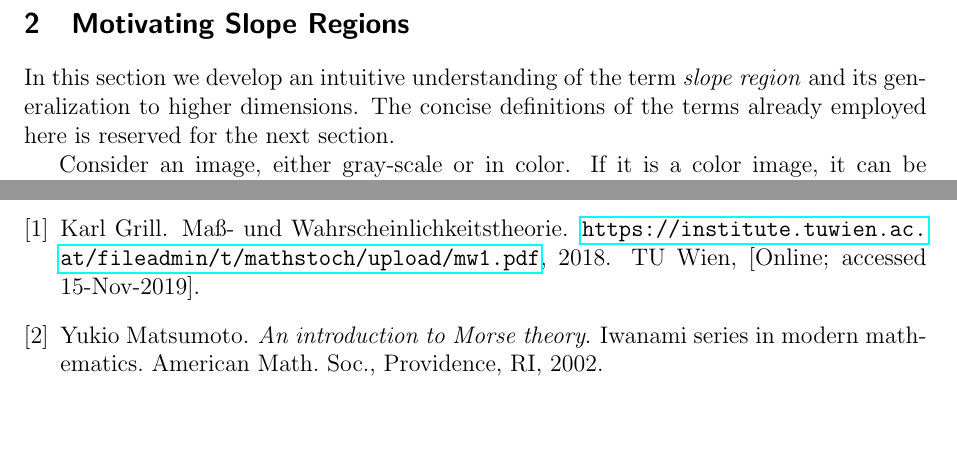
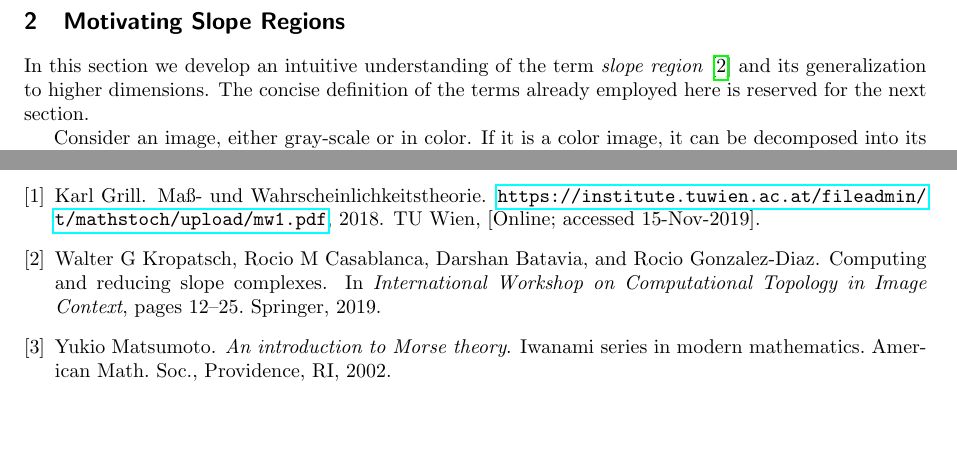
Before and after one commit to SirFloIII/GschichtlOnkel, a LaTeX document (LaTeX/border_propagation_ACVRW20 .tex): two parts of pages 1 and 10 of 10 before the commit and two parts of pages 1 and 8 of 8 after it, joined at a grey line, cut so that both start at the same text, the shorter picture padded with empty space. Compiled offline with pdfLaTeX.

Commit message:
korrektur ACVRW 4

```diff
--- a/LaTeX/border_propagation_ACVRW20 .tex
+++ b/LaTeX/border_propagation_ACVRW20 .tex
@@ -1,6 +1,6 @@
 %Florian Bogner & Alexander Palmrich
 
-\documentclass[a4paper,12pt,notitlepage,fullpage]{paper}
+\documentclass[a4paper,10pt,notitlepage,fullpage]{paper}
 \usepackage{fullpage}
 \usepackage[utf8]{inputenc}
 %\usepackage[ngerman]{babel}
@@ -67,8 +67,8 @@ Slope regions are a useful tool in pattern recognition. We review theory about s
 \section{Motivating Slope Regions}
 \label{sec:motivating_slope_regions}
 
-In this section we develop an intuitive understanding of the term \emph{slope region} and its generalization to  higher dimensions.
-The concise definitions of the terms already employed here is reserved for the next section.
+In this section we develop an intuitive understanding of the term \emph{slope region} \cite{kropatsch2019computing} and its generalization to  higher dimensions.
+The concise definition of the terms already employed here is reserved for the next section.
 
 Consider an image, either gray-scale or in color.
 If it is a color image, it can be decomposed into its color channels (red-green-blue), which can individually be read as gray-scale images.
```
